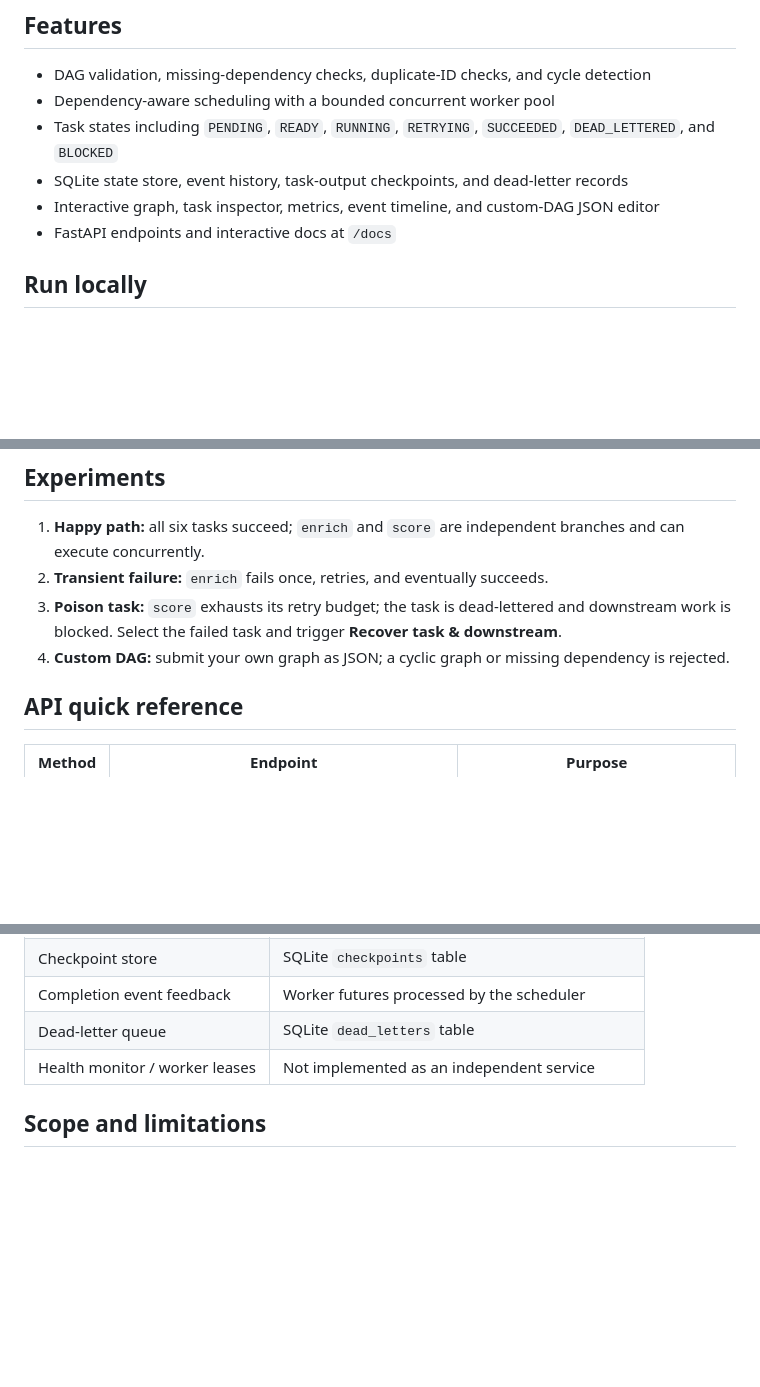
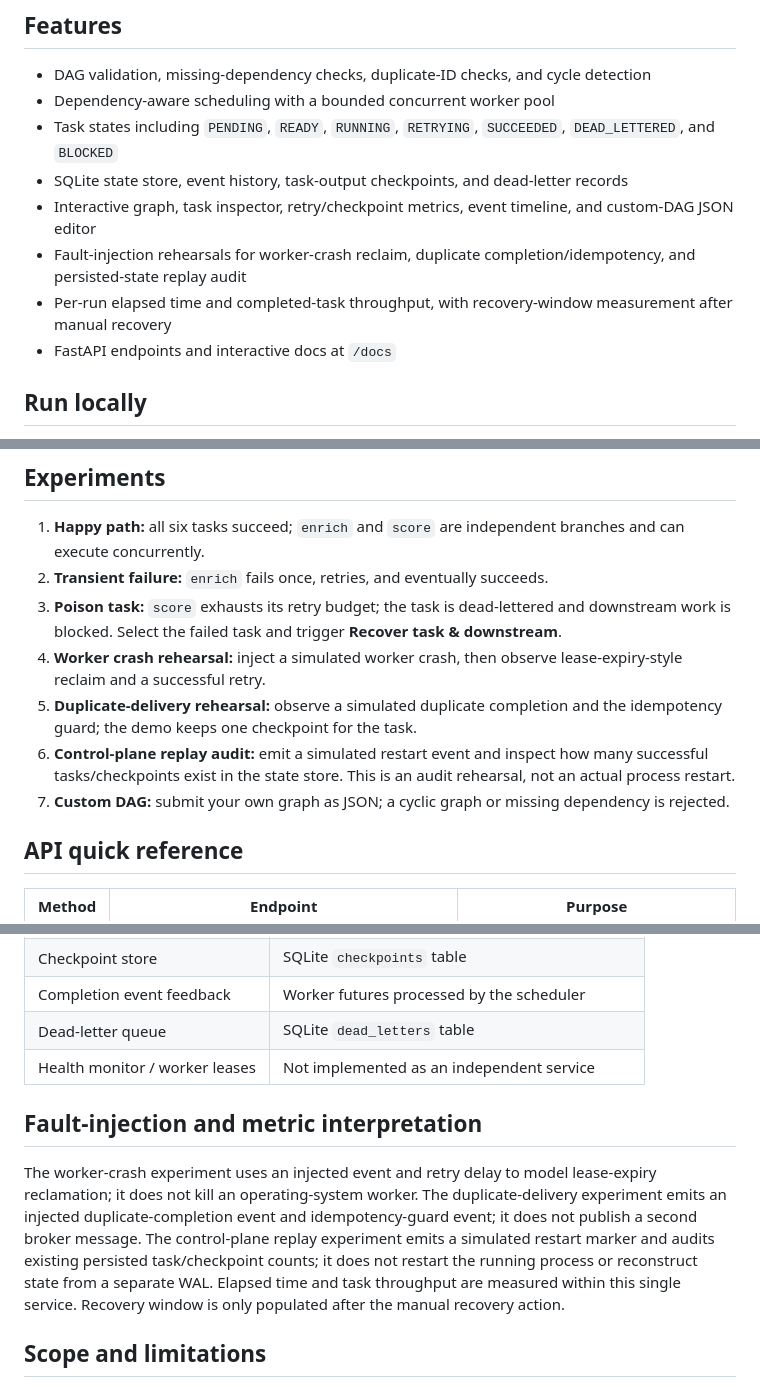
Before and after one commit to SahilJMirchandani/Resilient-DAG-Orchestrator, a Markdown page: README.md, 3 parts joined by grey strips. Drawn GitHub-style; blank space fills up the shorter version.

Commit message:
Document fault injection rehearsals and simulation metrics

```diff
--- a/README.md
+++ b/README.md
@@ -8,7 +8,9 @@
 - Dependency-aware scheduling with a bounded concurrent worker pool
 - Task states including `PENDING`, `READY`, `RUNNING`, `RETRYING`, `SUCCEEDED`, `DEAD_LETTERED`, and `BLOCKED`
 - SQLite state store, event history, task-output checkpoints, and dead-letter records
-- Interactive graph, task inspector, metrics, event timeline, and custom-DAG JSON editor
+- Interactive graph, task inspector, retry/checkpoint metrics, event timeline, and custom-DAG JSON editor
+- Fault-injection rehearsals for worker-crash reclaim, duplicate completion/idempotency, and persisted-state replay audit
+- Per-run elapsed time and completed-task throughput, with recovery-window measurement after manual recovery
 - FastAPI endpoints and interactive docs at `/docs`
 
 ## Run locally
@@ -30,7 +32,10 @@ Open <http://127.0.0.1:8000>. On Windows, you can also use `run_local.bat`.
 1. **Happy path:** all six tasks succeed; `enrich` and `score` are independent branches and can execute concurrently.
 2. **Transient failure:** `enrich` fails once, retries, and eventually succeeds.
 3. **Poison task:** `score` exhausts its retry budget; the task is dead-lettered and downstream work is blocked. Select the failed task and trigger **Recover task & downstream**.
-4. **Custom DAG:** submit your own graph as JSON; a cyclic graph or missing dependency is rejected.
+4. **Worker crash rehearsal:** inject a simulated worker crash, then observe lease-expiry-style reclaim and a successful retry.
+5. **Duplicate-delivery rehearsal:** observe a simulated duplicate completion and the idempotency guard; the demo keeps one checkpoint for the task.
+6. **Control-plane replay audit:** emit a simulated restart event and inspect how many successful tasks/checkpoints exist in the state store. This is an audit rehearsal, not an actual process restart.
+7. **Custom DAG:** submit your own graph as JSON; a cyclic graph or missing dependency is rejected.
 
 ## API quick reference
 
@@ -65,6 +70,10 @@ The root-level `render.yaml` configures a single Python web service. In Render,
 | Dead-letter queue | SQLite `dead_letters` table |
 | Health monitor / worker leases | Not implemented as an independent service |
 
+## Fault-injection and metric interpretation
+
+The worker-crash experiment uses an injected event and retry delay to model lease-expiry reclamation; it does not kill an operating-system worker. The duplicate-delivery experiment emits an injected duplicate-completion event and idempotency-guard event; it does not publish a second broker message. The control-plane replay experiment emits a simulated restart marker and audits existing persisted task/checkpoint counts; it does not restart the running process or reconstruct state from a separate WAL. Elapsed time and task throughput are measured within this single service. Recovery window is only populated after the manual recovery action.
+
 ## Scope and limitations
 
 This is a **teaching MVP**, not a production distributed orchestrator. The scheduler and workers run in one Python process; queues and autoscaling are simulated. It does not implement real SQS/Pub/Sub, independent autoscaling workers, replicated control-plane nodes, or a distributed heartbeat/lease service. On free hosting, the local SQLite database may reset after restart, redeploy, or spin-down. Describe these limitations accurately in the lab journal.
```
